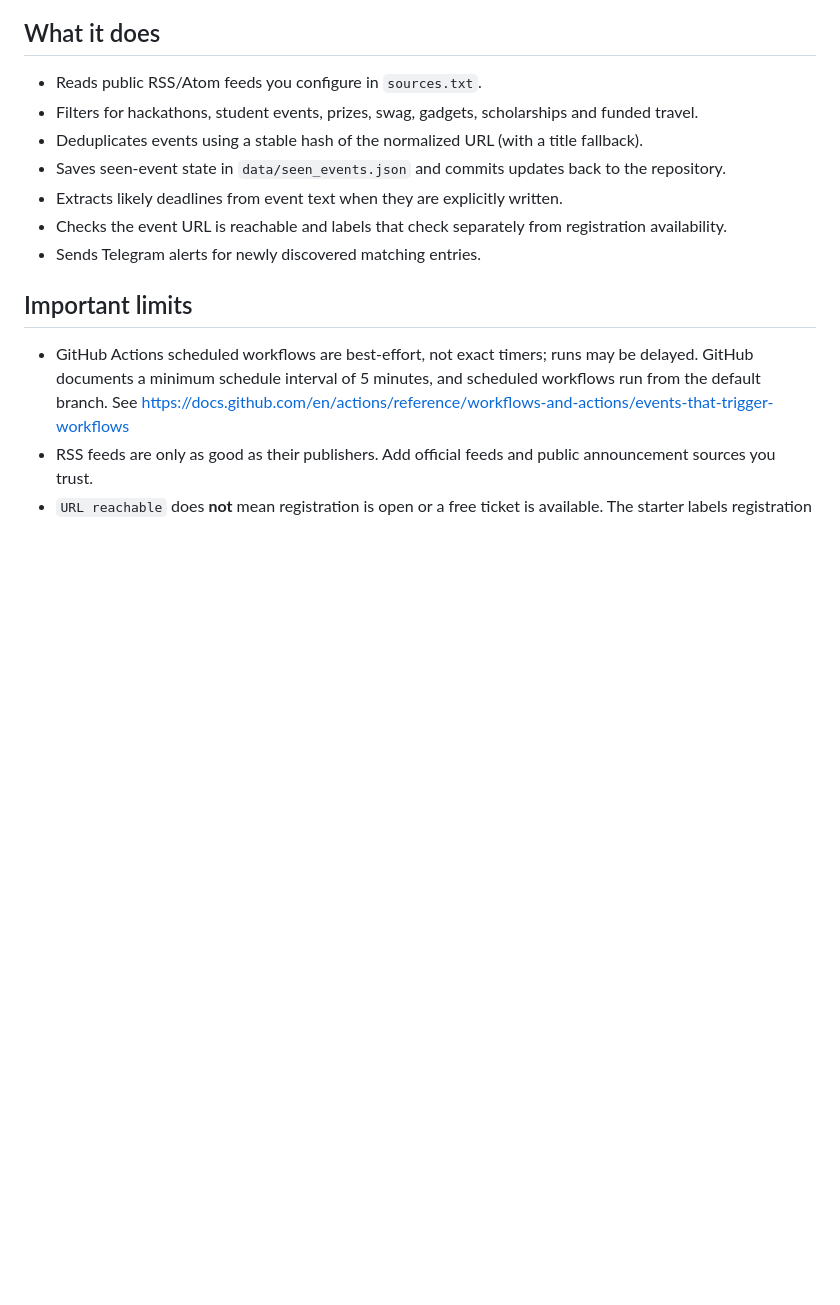
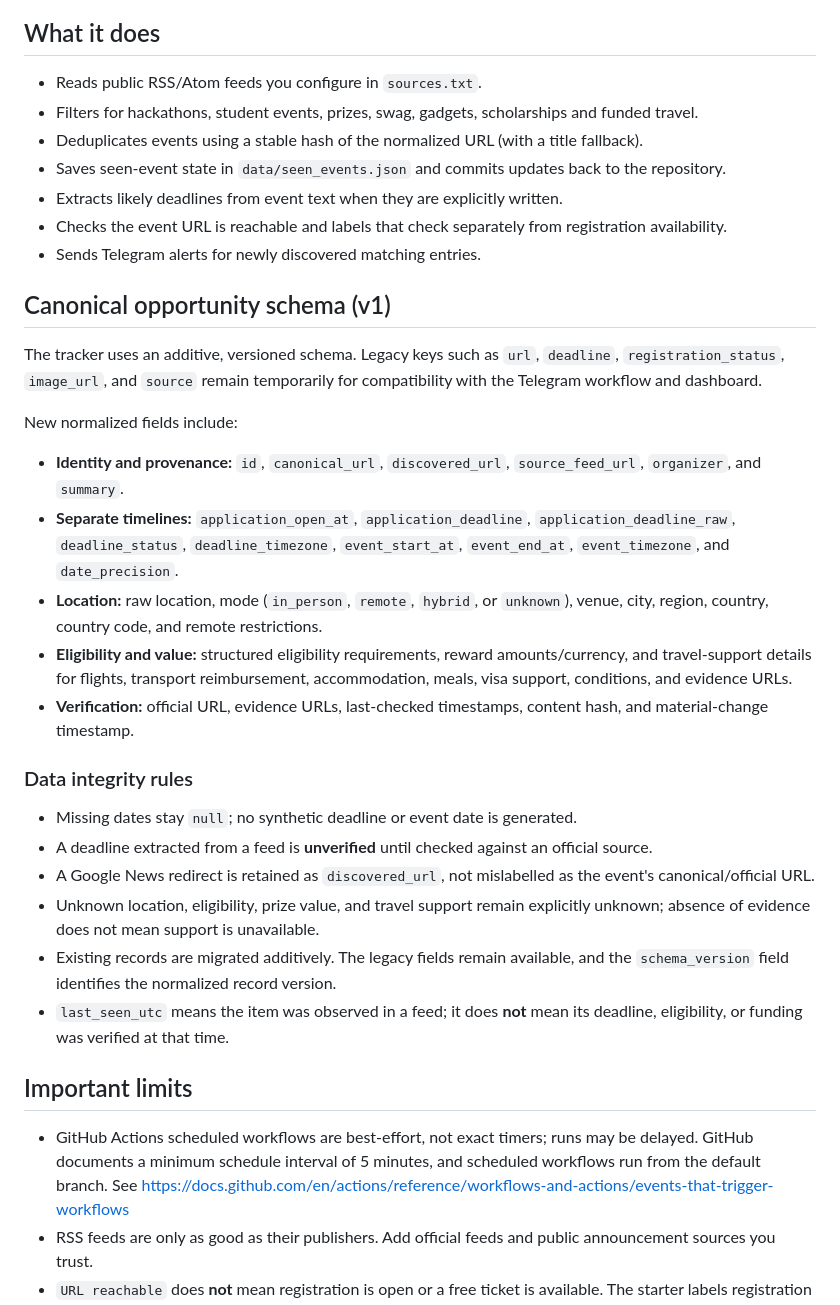
Before and after one commit to YTxFSGAMERz/event-intelligence-agent, a Markdown page: README.md, the part around the change. Drawn GitHub-style; blank space fills up the shorter version.

Commit message:
docs: document canonical opportunity schema v1

```diff
--- a/README.md
+++ b/README.md
@@ -10,6 +10,27 @@ A lightweight Python starter that checks configured public RSS/Atom feeds every
 - Extracts likely deadlines from event text when they are explicitly written.
 - Checks the event URL is reachable and labels that check separately from registration availability.
 - Sends Telegram alerts for newly discovered matching entries.
+
+## Canonical opportunity schema (v1)
+
+The tracker uses an additive, versioned schema. Legacy keys such as `url`, `deadline`, `registration_status`, `image_url`, and `source` remain temporarily for compatibility with the Telegram workflow and dashboard.
+
+New normalized fields include:
+
+- **Identity and provenance:** `id`, `canonical_url`, `discovered_url`, `source_feed_url`, `organizer`, and `summary`.
+- **Separate timelines:** `application_open_at`, `application_deadline`, `application_deadline_raw`, `deadline_status`, `deadline_timezone`, `event_start_at`, `event_end_at`, `event_timezone`, and `date_precision`.
+- **Location:** raw location, mode (`in_person`, `remote`, `hybrid`, or `unknown`), venue, city, region, country, country code, and remote restrictions.
+- **Eligibility and value:** structured eligibility requirements, reward amounts/currency, and travel-support details for flights, transport reimbursement, accommodation, meals, visa support, conditions, and evidence URLs.
+- **Verification:** official URL, evidence URLs, last-checked timestamps, content hash, and material-change timestamp.
+
+### Data integrity rules
+
+- Missing dates stay `null`; no synthetic deadline or event date is generated.
+- A deadline extracted from a feed is **unverified** until checked against an official source.
+- A Google News redirect is retained as `discovered_url`, not mislabelled as the event's canonical/official URL.
+- Unknown location, eligibility, prize value, and travel support remain explicitly unknown; absence of evidence does not mean support is unavailable.
+- Existing records are migrated additively. The legacy fields remain available, and the `schema_version` field identifies the normalized record version.
+- `last_seen_utc` means the item was observed in a feed; it does **not** mean its deadline, eligibility, or funding was verified at that time.
 
 ## Important limits
 - GitHub Actions scheduled workflows are best-effort, not exact timers; runs may be delayed. GitHub documents a minimum schedule interval of 5 minutes, and scheduled workflows run from the default branch. See https://docs.github.com/en/actions/reference/workflows-and-actions/events-that-trigger-workflows
```
